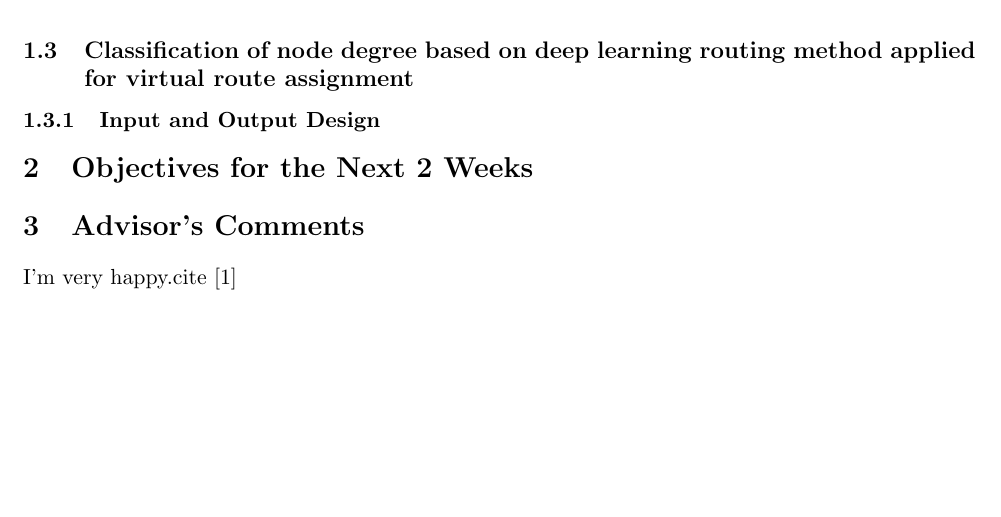
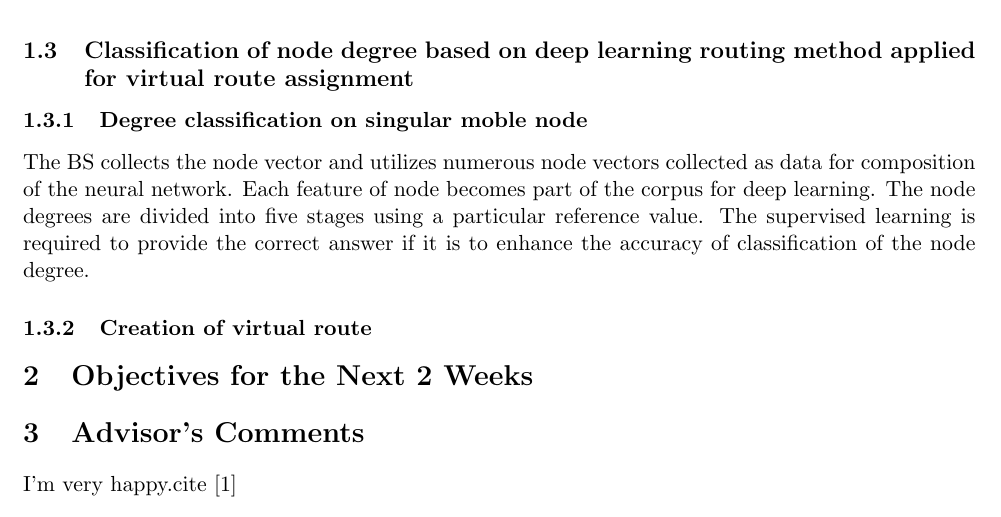
Before and after one commit to AIBotao/weekly-report, a LaTeX document (Jan2019/Jan2019.tex): part of page 6 of 7, cut so that both start at the same text. Compiled offline with pdfLaTeX.

Commit message:
Update Jan2019.tex
add

```diff
--- a/Jan2019/Jan2019.tex
+++ b/Jan2019/Jan2019.tex
@@ -169,7 +169,10 @@
 
 	\subsection{Classification of node degree based on deep learning routing method applied for virtual route assignment}
 
-	\subsubsection{Input and Output Design}
+	\subsubsection{Degree classification on singular moble node}
+	The BS collects the node vector and utilizes numerous node vectors collected as data for composition of the neural network. Each feature of node becomes part of the corpus for deep learning. The node degrees are divided into five stages using a particular reference value. The supervised learning is required to provide the correct answer if it is to enhance the accuracy of classification of the node degree.
+	\subsubsection{Creation of virtual route}
+
 
 	\section{Objectives for the Next 2 Weeks}
 
```
